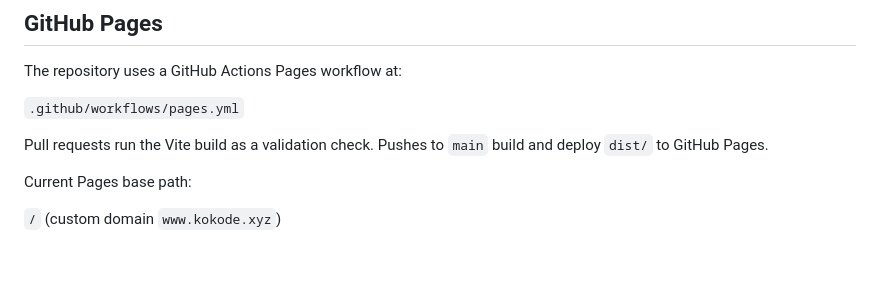
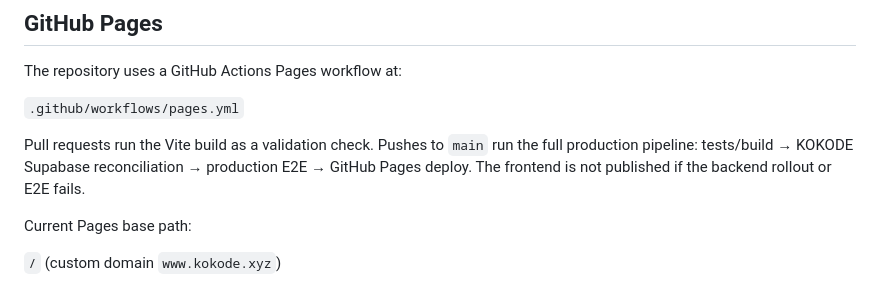
Before and after one commit to i-xtsu-sixyou-ken-mei/GENBA-AI, a Markdown page: README.md, the part around one of its changes. GitHub-like rendering; blank space fills up the shorter version.

```diff
--- a/README.md
+++ b/README.md
@@ -27,7 +27,9 @@ The repository uses a GitHub Actions Pages workflow at:
 
 `.github/workflows/pages.yml`
 
-Pull requests run the Vite build as a validation check. Pushes to `main` build and deploy `dist/` to GitHub Pages.
+Pull requests run the Vite build as a validation check. Pushes to `main` run the full production pipeline: tests/build → KOKODE
+Supabase reconciliation → production E2E → GitHub Pages deploy. The frontend
+is not published if the backend rollout or E2E fails.
 
 Current Pages base path:
 
```
Also changed, not shown: other parts of README.md (+37 -23 lines).
